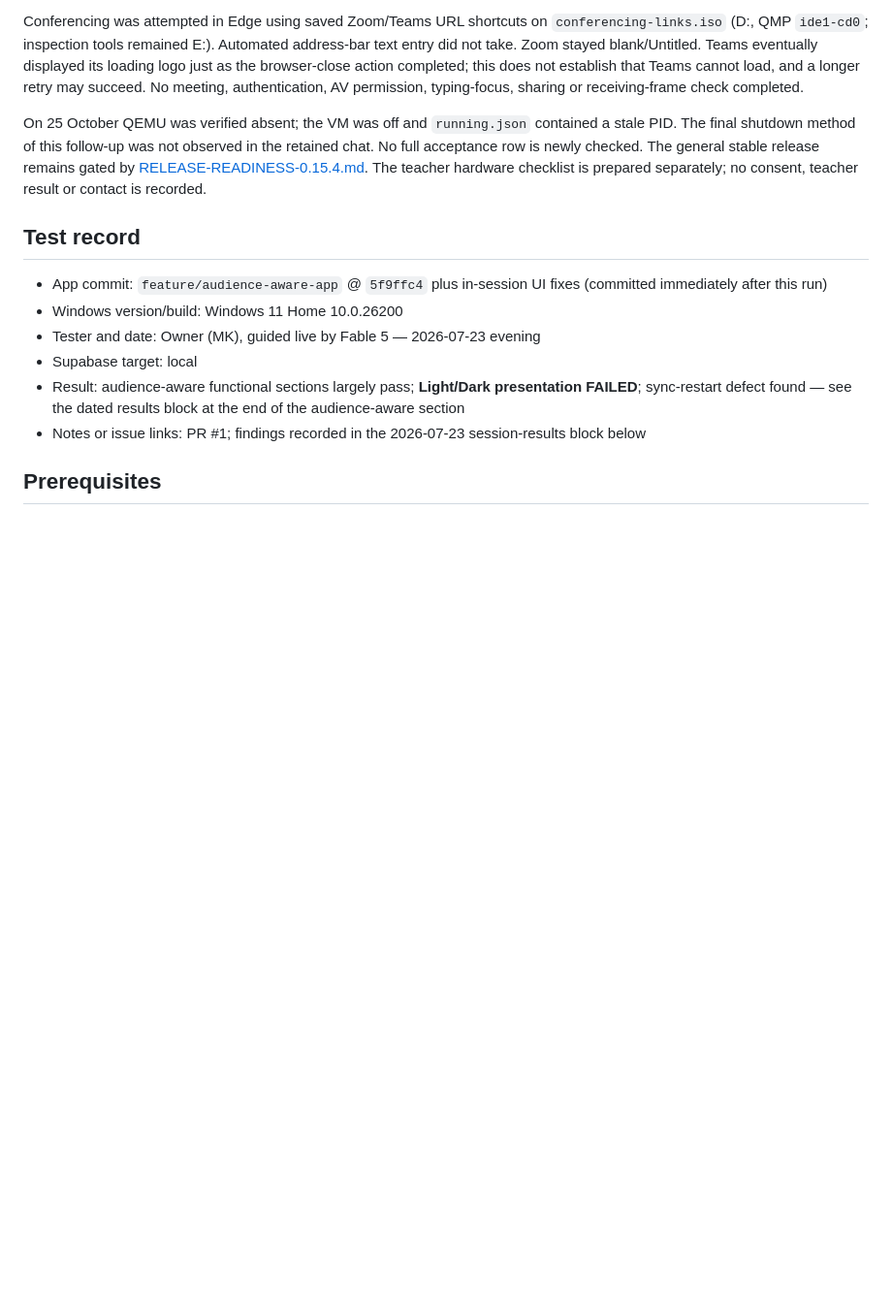
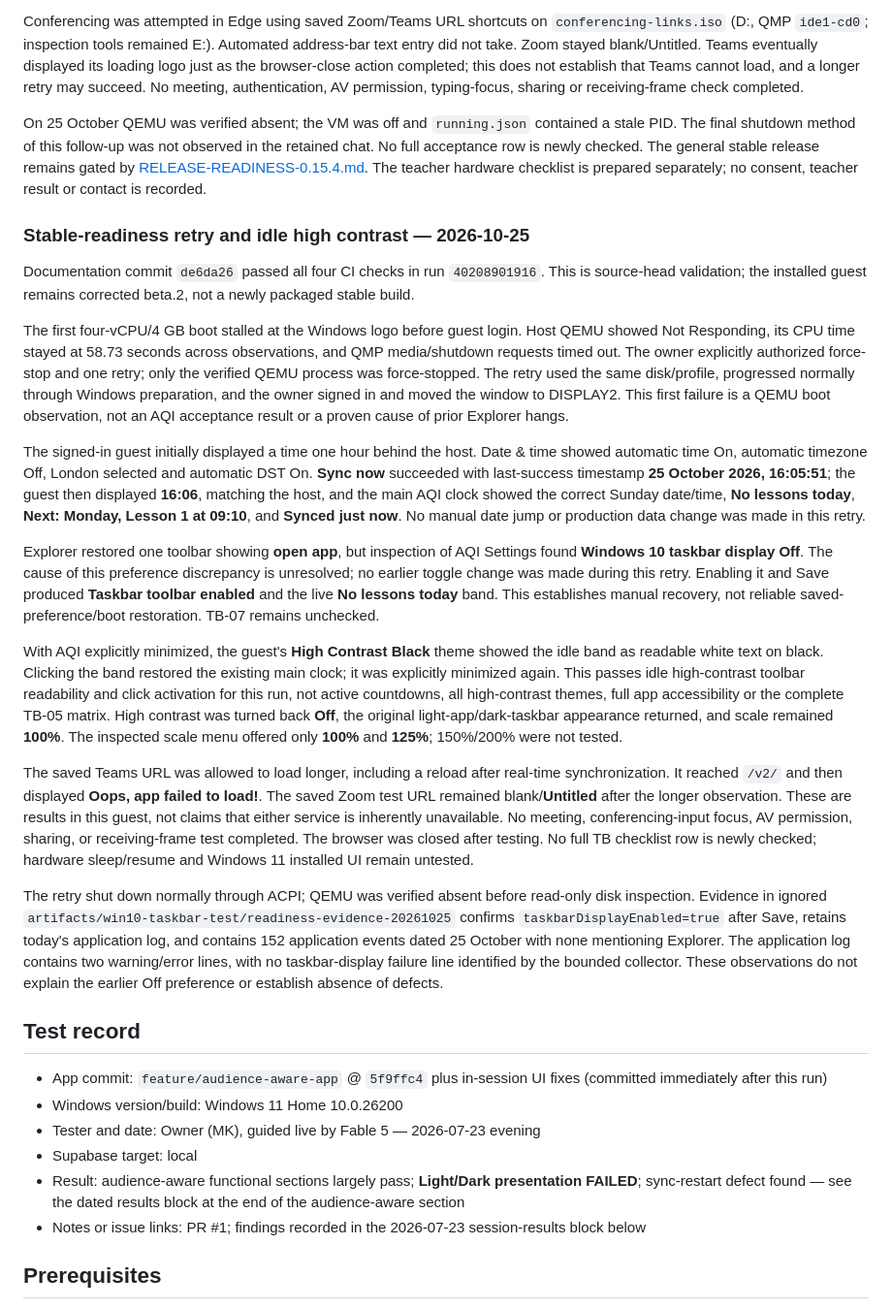
Before and after one commit to MoFawkes/mad-sys, a Markdown page: docs/MANUAL-TESTS.md, the part around the change. Shown at 97% size. Drawn GitHub-style; blank space fills up the shorter version.

Commit message:
docs: record stable readiness retry and high contrast evidence

```diff
--- a/docs/MANUAL-TESTS.md
+++ b/docs/MANUAL-TESTS.md
@@ -219,6 +219,22 @@ Automatic time was restored and the visible guest date/time **24 October, 17:38*
 Conferencing was attempted in Edge using saved Zoom/Teams URL shortcuts on `conferencing-links.iso` (D:, QMP `ide1-cd0`; inspection tools remained E:). Automated address-bar text entry did not take. Zoom stayed blank/Untitled. Teams eventually displayed its loading logo just as the browser-close action completed; this does not establish that Teams cannot load, and a longer retry may succeed. No meeting, authentication, AV permission, typing-focus, sharing or receiving-frame check completed.
 
 On 25 October QEMU was verified absent; the VM was off and `running.json` contained a stale PID. The final shutdown method of this follow-up was not observed in the retained chat. No full acceptance row is newly checked. The general stable release remains gated by [RELEASE-READINESS-0.15.4.md](RELEASE-READINESS-0.15.4.md). The teacher hardware checklist is prepared separately; no consent, teacher result or contact is recorded.
+
+### Stable-readiness retry and idle high contrast — 2026-10-25
+
+Documentation commit `de6da26` passed all four CI checks in run `40208901916`. This is source-head validation; the installed guest remains corrected beta.2, not a newly packaged stable build.
+
+The first four-vCPU/4 GB boot stalled at the Windows logo before guest login. Host QEMU showed Not Responding, its CPU time stayed at 58.73 seconds across observations, and QMP media/shutdown requests timed out. The owner explicitly authorized force-stop and one retry; only the verified QEMU process was force-stopped. The retry used the same disk/profile, progressed normally through Windows preparation, and the owner signed in and moved the window to DISPLAY2. This first failure is a QEMU boot observation, not an AQI acceptance result or a proven cause of prior Explorer hangs.
+
+The signed-in guest initially displayed a time one hour behind the host. Date & time showed automatic time On, automatic timezone Off, London selected and automatic DST On. **Sync now** succeeded with last-success timestamp **25 October 2026, 16:05:51**; the guest then displayed **16:06**, matching the host, and the main AQI clock showed the correct Sunday date/time, **No lessons today**, **Next: Monday, Lesson 1 at 09:10**, and **Synced just now**. No manual date jump or production data change was made in this retry.
+
+Explorer restored one toolbar showing **open app**, but inspection of AQI Settings found **Windows 10 taskbar display Off**. The cause of this preference discrepancy is unresolved; no earlier toggle change was made during this retry. Enabling it and Save produced **Taskbar toolbar enabled** and the live **No lessons today** band. This establishes manual recovery, not reliable saved-preference/boot restoration. TB-07 remains unchecked.
+
+With AQI explicitly minimized, the guest's **High Contrast Black** theme showed the idle band as readable white text on black. Clicking the band restored the existing main clock; it was explicitly minimized again. This passes idle high-contrast toolbar readability and click activation for this run, not active countdowns, all high-contrast themes, full app accessibility or the complete TB-05 matrix. High contrast was turned back **Off**, the original light-app/dark-taskbar appearance returned, and scale remained **100%**. The inspected scale menu offered only **100%** and **125%**; 150%/200% were not tested.
+
+The saved Teams URL was allowed to load longer, including a reload after real-time synchronization. It reached `/v2/` and then displayed **Oops, app failed to load!**. The saved Zoom test URL remained blank/**Untitled** after the longer observation. These are results in this guest, not claims that either service is inherently unavailable. No meeting, conferencing-input focus, AV permission, sharing, or receiving-frame test completed. The browser was closed after testing. No full TB checklist row is newly checked; hardware sleep/resume and Windows 11 installed UI remain untested.
+
+The retry shut down normally through ACPI; QEMU was verified absent before read-only disk inspection. Evidence in ignored `artifacts/win10-taskbar-test/readiness-evidence-20261025` confirms `taskbarDisplayEnabled=true` after Save, retains today's application log, and contains 152 application events dated 25 October with none mentioning Explorer. The application log contains two warning/error lines, with no taskbar-display failure line identified by the bounded collector. These observations do not explain the earlier Off preference or establish absence of defects.
 
 ## Test record
 
```
Also changed, not shown: docs/RELEASE-READINESS-0.15.4.md (+5 -3 lines).
